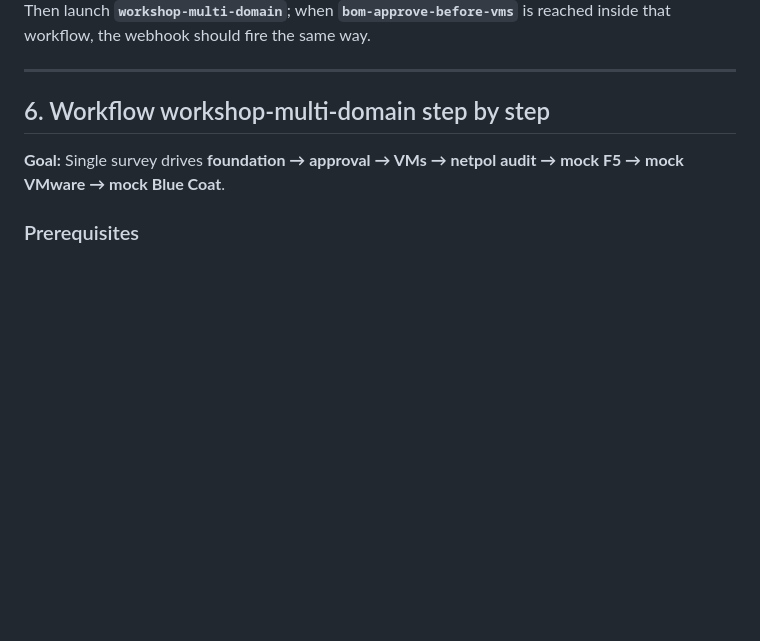
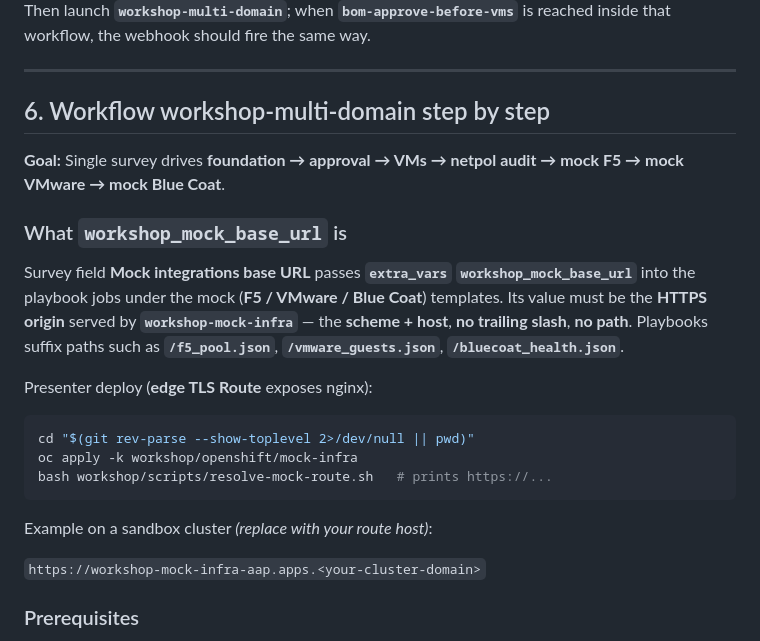
Before and after one commit to ypreiger/aap-demo, a Markdown page: workshop/CLIENT_RUNBOOK.md, the part around the change. Drawn GitHub-style; blank space fills up the shorter version.

Commit message:
docs(workshop): define workshop_mock_base_url and mock deploy recap
Co-authored-by: Cursor <cursoragent@cursor.com>

````diff
--- a/workshop/CLIENT_RUNBOOK.md
+++ b/workshop/CLIENT_RUNBOOK.md
@@ -143,6 +143,22 @@ Then launch **`workshop-multi-domain`**; when **`bom-approve-before-vms`** is re
 
 **Goal:** Single survey drives **foundation → approval → VMs → netpol audit → mock F5 → mock VMware → mock Blue Coat**.
 
+### What `workshop_mock_base_url` is
+
+Survey field **Mock integrations base URL** passes **`extra_vars`** **`workshop_mock_base_url`** into the playbook jobs under the mock (**F5 / VMware / Blue Coat**) templates. Its value must be the **HTTPS origin** served by **`workshop-mock-infra`** — the **scheme + host**, **no trailing slash**, **no path**. Playbooks suffix paths such as **`/f5_pool.json`**, **`/vmware_guests.json`**, **`/bluecoat_health.json`**.
+
+Presenter deploy (**edge TLS Route** exposes nginx):
+
+```bash
+cd "$(git rev-parse --show-toplevel 2>/dev/null || pwd)"
+oc apply -k workshop/openshift/mock-infra
+bash workshop/scripts/resolve-mock-route.sh   # prints https://...
+```
+
+Example on a sandbox cluster *(replace with your route host)*:
+
+`https://workshop-mock-infra-aap.apps.<your-cluster-domain>`
+
 ### Prerequisites
 
 - **Collections:** Hub **Community** visible (section 2); Controller **collections download** wired ([`documentation/CONTROLLER_COLLECTIONS_VISIBILITY.md`](../documentation/CONTROLLER_COLLECTIONS_VISIBILITY.md)).
````
